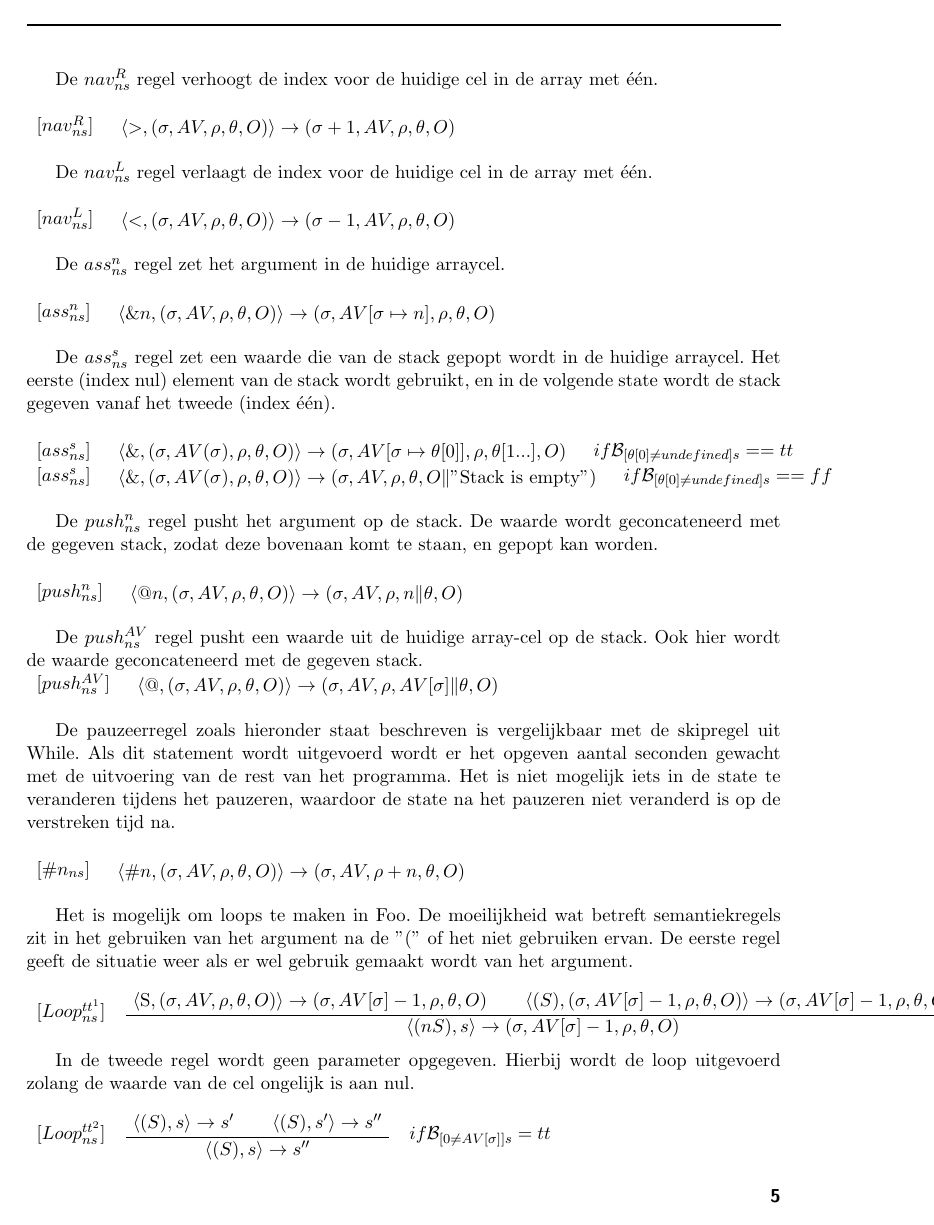
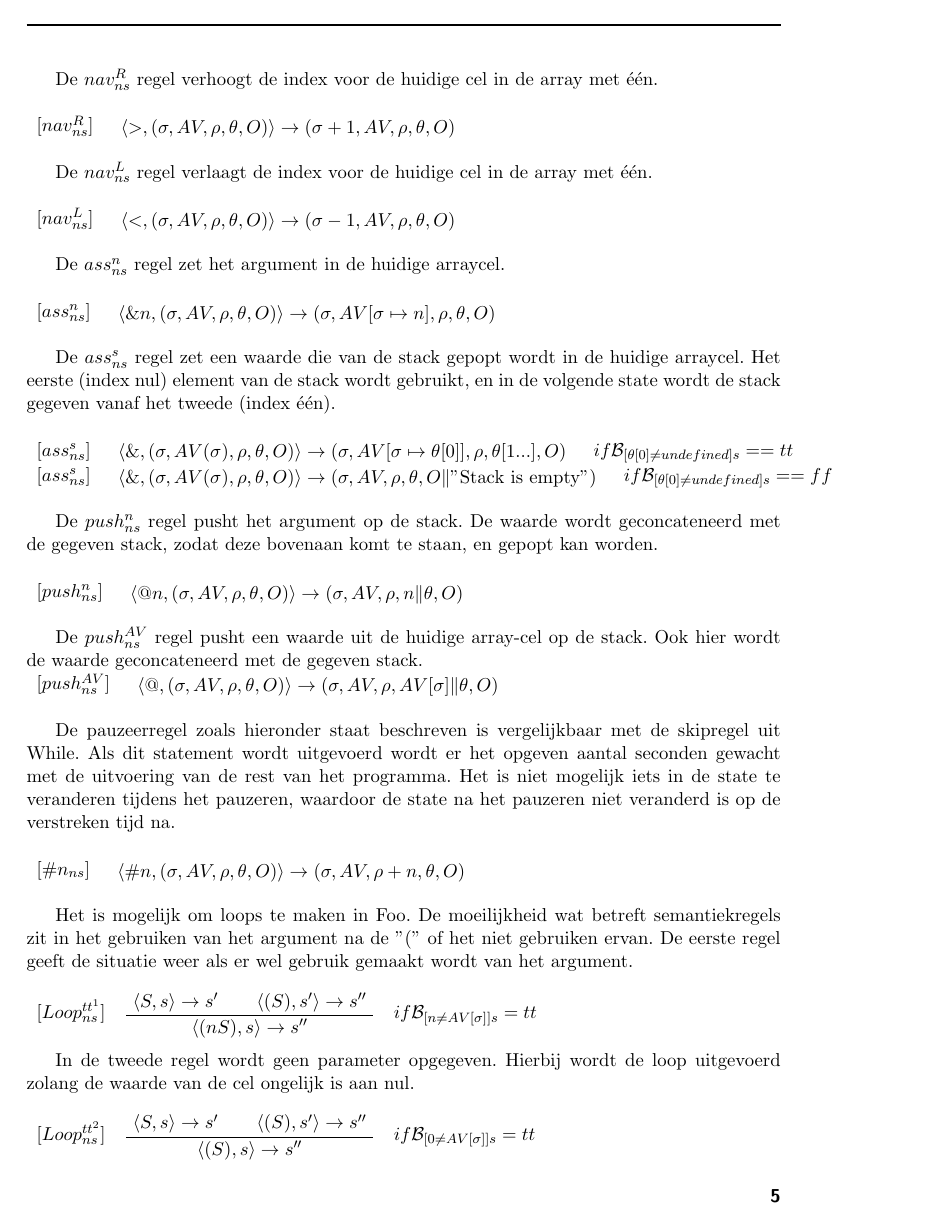
Before and after one commit to ToasterNL/S-C_2012, a LaTeX document (Werkstuk_Foo.tex): page 5 of 11 before the commit and page 5 of 10 after it. Compiled offline with pdfLaTeX.

Commit message:
Loop-regel gefixt

```diff
--- a/Werkstuk_Foo.tex
+++ b/Werkstuk_Foo.tex
@@ -321,9 +321,9 @@ De eerste regel geeft de situatie weer als er wel gebruik gemaakt wordt van het
 %\begin{table}[h]
 \begin{tabular}[h]{c c c}
 
-$[Loop_{ns}^{tt^1}]$	&	\AxiomC{$\langle $S$, (\sigma, AV, \rho, \theta, O) \rangle \rightarrow  (\sigma, AV[\sigma]-1, \rho, \theta, O)  $}
-					\AxiomC{$\langle $($ S$)$,  (\sigma, AV[\sigma]-1, \rho, \theta, O) \rangle \rightarrow (\sigma, AV[\sigma]-1, \rho, \theta, O)$}
-					\BinaryInfC{$\langle $($nS$)$, s \rangle \rightarrow  (\sigma, AV[\sigma]-1, \rho, \theta, O)$}
+$[Loop_{ns}^{tt^1}]$	&	\AxiomC{$\langle S, s \rangle \rightarrow  s'  $}
+					\AxiomC{$\langle $($S$)$, s' \rangle \rightarrow s''$}
+					\BinaryInfC{$\langle $($nS$)$, s \rangle \rightarrow s''$}
 					\DisplayProof								& $if {\cal B} _{[ n \not= AV[\sigma]]s} = tt$
 
 \end{tabular}
```
Also changed, not shown: Werkstuk_Foo.tex (6 more changed lines).
